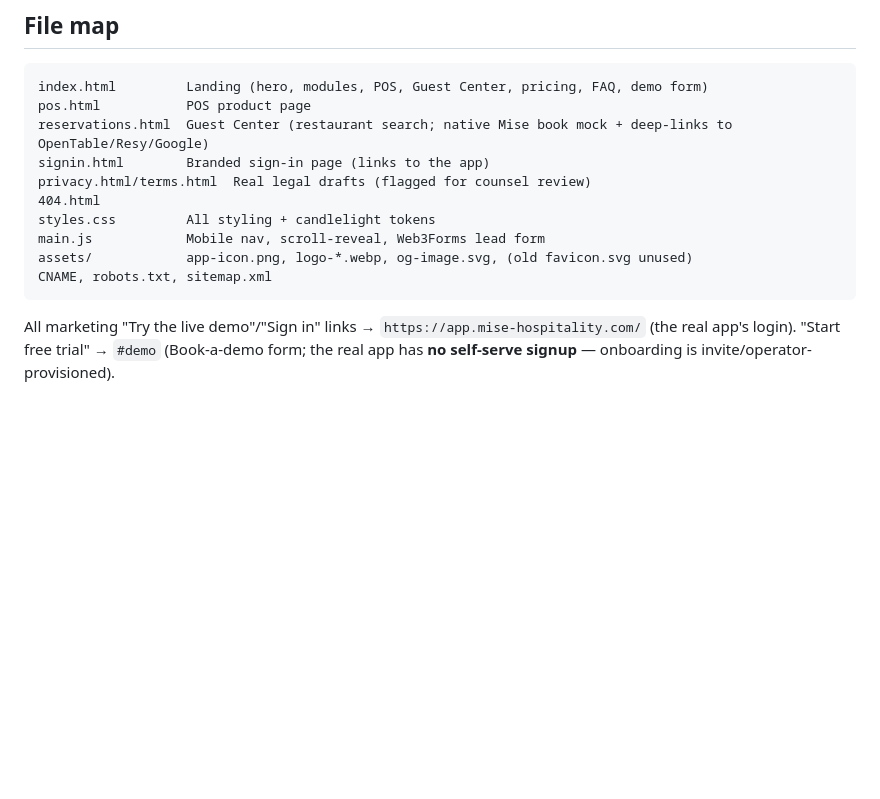
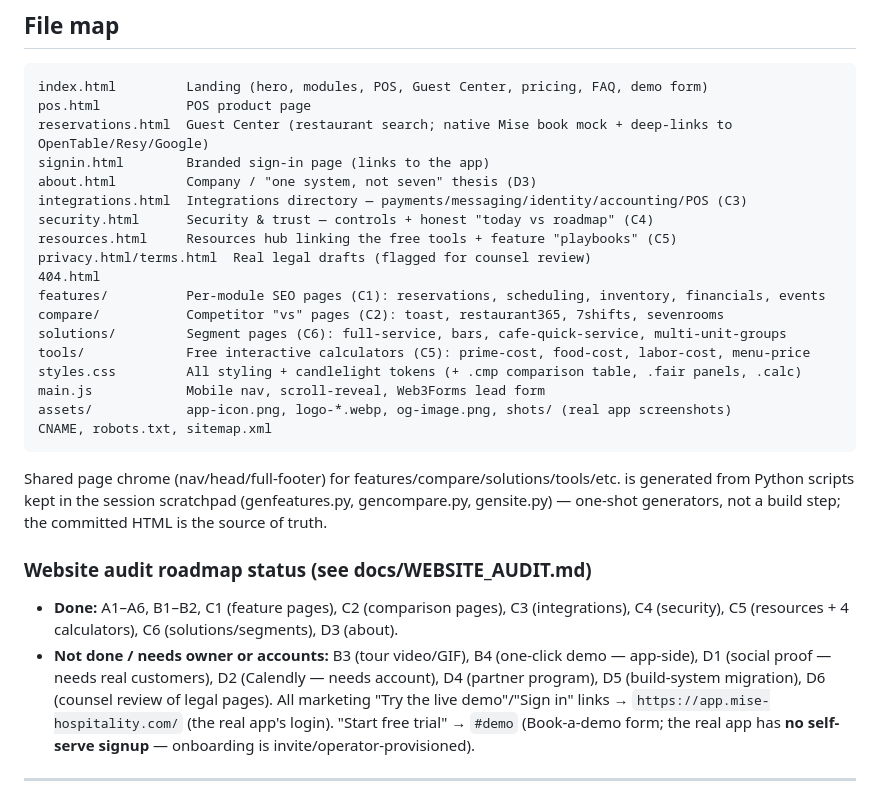
Before and after one commit to MonkeyPayPay/Mise-Website, a Markdown page: CLAUDE.md, the part around the change. Drawn GitHub-style; blank space fills up the shorter version.

Commit message:
Update project memory: file map + audit roadmap status
Record the new features/, compare/, solutions/, tools/ trees and the
integrations/security/resources/about pages, and mark C1–C6 + D3 done.

Co-Authored-By: Claude Opus 4.8 <noreply@anthropic.com>
Claude-Session: https://claude.ai/code/session_01TXgfsPZkT6zXL671GoUqwS

````diff
--- a/CLAUDE.md
+++ b/CLAUDE.md
@@ -81,13 +81,31 @@ index.html         Landing (hero, modules, POS, Guest Center, pricing, FAQ, demo
 pos.html           POS product page
 reservations.html  Guest Center (restaurant search; native Mise book mock + deep-links to OpenTable/Resy/Google)
 signin.html        Branded sign-in page (links to the app)
+about.html         Company / "one system, not seven" thesis (D3)
+integrations.html  Integrations directory — payments/messaging/identity/accounting/POS (C3)
+security.html      Security & trust — controls + honest "today vs roadmap" (C4)
+resources.html     Resources hub linking the free tools + feature "playbooks" (C5)
 privacy.html/terms.html  Real legal drafts (flagged for counsel review)
 404.html
-styles.css         All styling + candlelight tokens
+features/          Per-module SEO pages (C1): reservations, scheduling, inventory, financials, events
+compare/           Competitor "vs" pages (C2): toast, restaurant365, 7shifts, sevenrooms
+solutions/         Segment pages (C6): full-service, bars, cafe-quick-service, multi-unit-groups
+tools/             Free interactive calculators (C5): prime-cost, food-cost, labor-cost, menu-price
+styles.css         All styling + candlelight tokens (+ .cmp comparison table, .fair panels, .calc)
 main.js            Mobile nav, scroll-reveal, Web3Forms lead form
-assets/            app-icon.png, logo-*.webp, og-image.svg, (old favicon.svg unused)
+assets/            app-icon.png, logo-*.webp, og-image.png, shots/ (real app screenshots)
 CNAME, robots.txt, sitemap.xml
 ```
+Shared page chrome (nav/head/full-footer) for features/compare/solutions/tools/etc. is generated
+from Python scripts kept in the session scratchpad (genfeatures.py, gencompare.py, gensite.py) —
+one-shot generators, not a build step; the committed HTML is the source of truth.
+
+### Website audit roadmap status (see docs/WEBSITE_AUDIT.md)
+- **Done:** A1–A6, B1–B2, C1 (feature pages), C2 (comparison pages), C3 (integrations),
+  C4 (security), C5 (resources + 4 calculators), C6 (solutions/segments), D3 (about).
+- **Not done / needs owner or accounts:** B3 (tour video/GIF), B4 (one-click demo — app-side),
+  D1 (social proof — needs real customers), D2 (Calendly — needs account),
+  D4 (partner program), D5 (build-system migration), D6 (counsel review of legal pages).
 All marketing "Try the live demo"/"Sign in" links → `https://app.mise-hospitality.com/`
 (the real app's login). "Start free trial" → `#demo` (Book-a-demo form; the real app has **no
 self-serve signup** — onboarding is invite/operator-provisioned).
````
